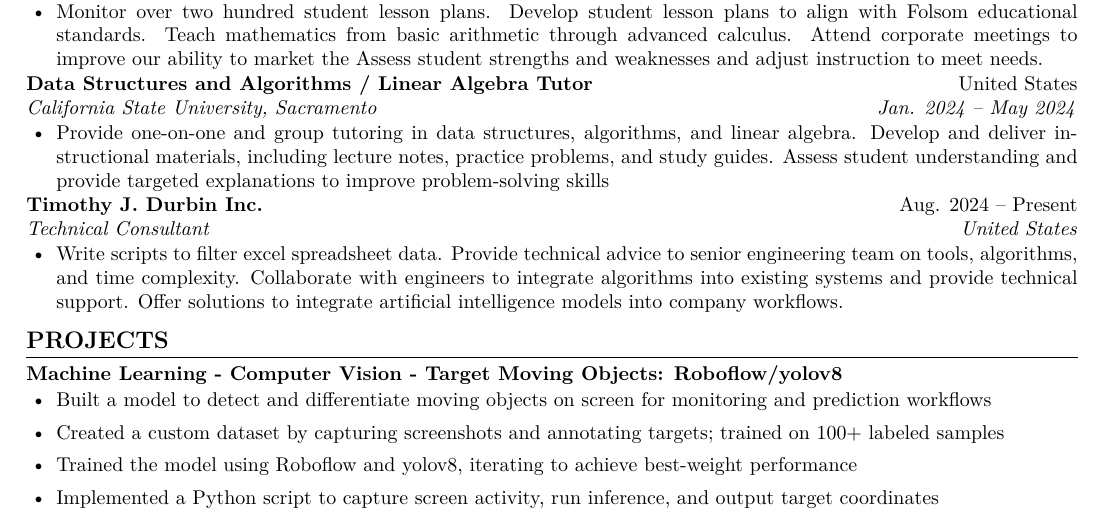
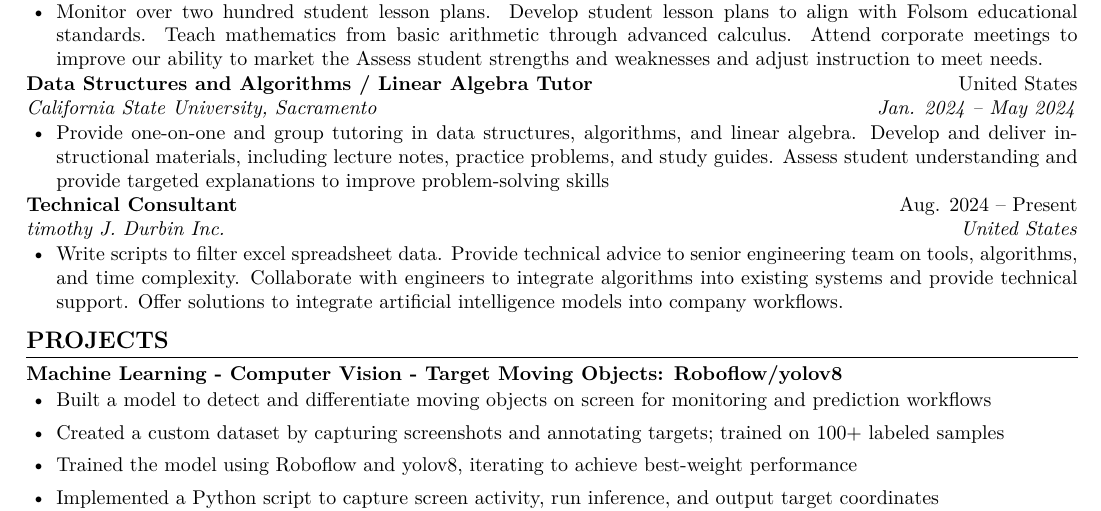
Before and after one commit to jdelemos/Resume, a LaTeX CV (JonathonDelemosResume.tex): part of the page, cut so that both start at the same text. Compiled offline with pdfLaTeX.

Commit message:
Fixed typos
see that's the beauty of LaTeX :)

```diff
--- a/JonathonDelemosResume.tex
+++ b/JonathonDelemosResume.tex
@@ -85,8 +85,8 @@
     \resumeItem{Provide one-on-one and group tutoring in data structures, algorithms, and linear algebra. Develop and deliver instructional materials, including lecture notes, practice problems, and study guides. Assess student understanding and provide targeted explanations to improve problem-solving skills}
 \end{itemize}
 \resumeSubheading
-{Timothy J. Durbin Inc.}{Aug. 2024 -- Present}
-{Technical Consultant}{United States}
+{Technical Consultant}{Aug. 2024 -- Present}
+{timothy J. Durbin Inc. }{United States}
 \begin{itemize}
     \resumeItem{Write scripts to filter excel spreadsheet data. Provide technical advice to senior engineering team on tools, algorithms, and time complexity. Collaborate with engineers to integrate algorithms into existing systems and provide technical support. Offer solutions to integrate artificial intelligence models into company workflows.}
 \end{itemize}
```
Also changed, not shown: JonathonDelemosResume.pdf.
